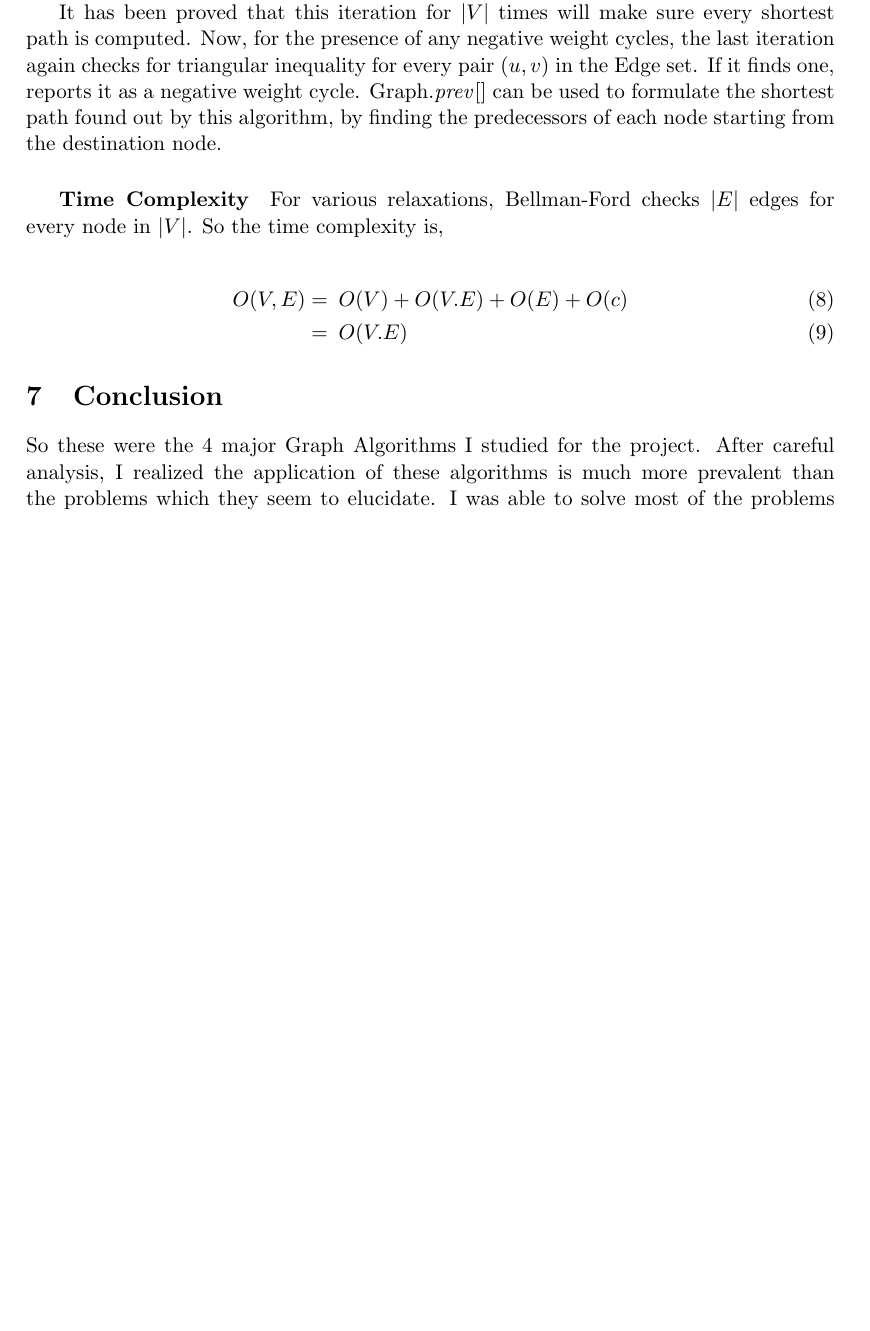
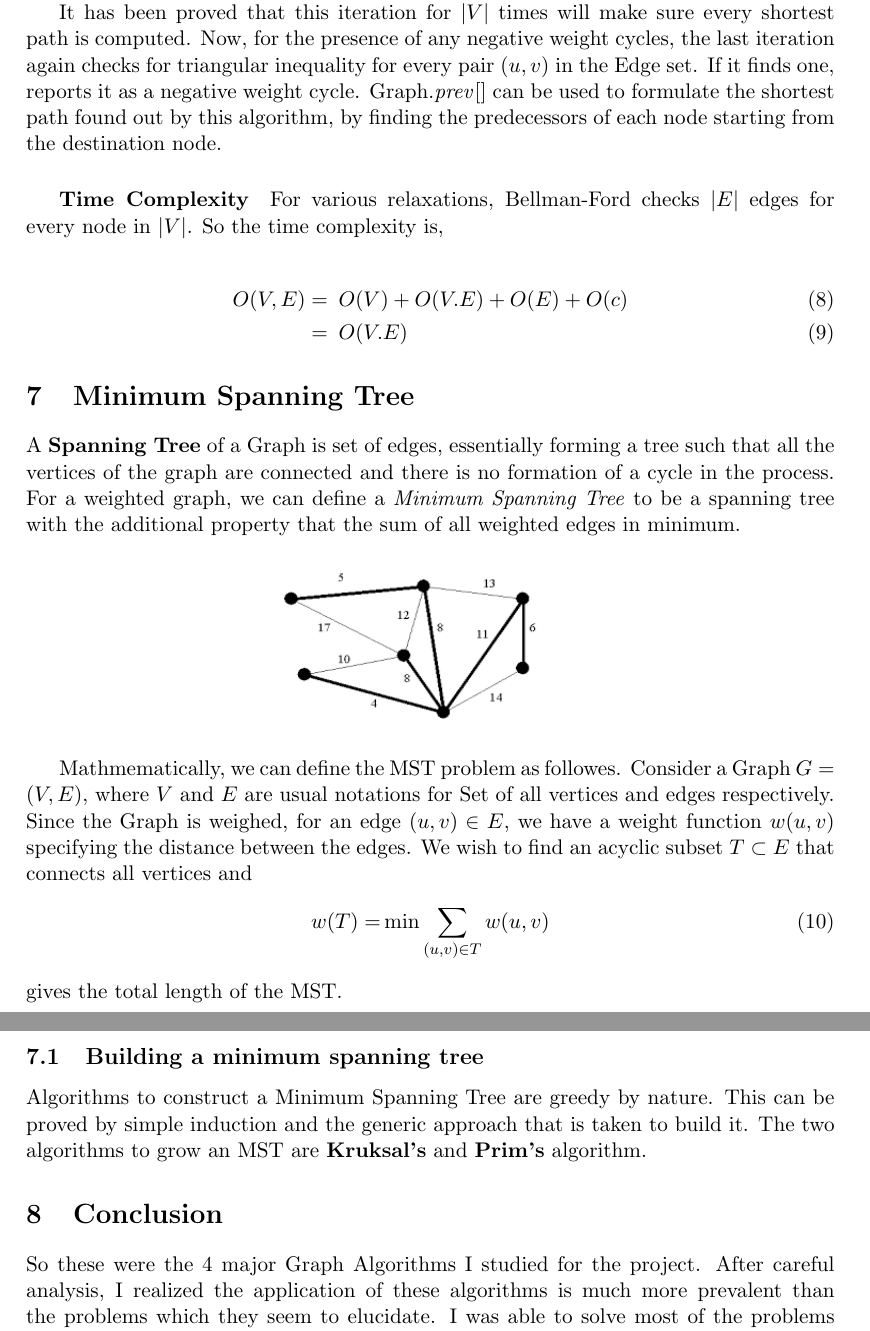
Before and after one commit to aniketp/Graph-Theory, a LaTeX document (graph.tex): part of page 7 of 7 before the commit and two parts of pages 7 and 8 of 8 after it, the two joined at a grey line, cut so that both start at the same text, the shorter picture padded with empty space. Compiled offline with pdfLaTeX.

Commit message:
Add an intro section for minimum spanning tree

```diff
--- a/graph.tex
+++ b/graph.tex
@@ -12,7 +12,7 @@
 \setlength{\droptitle}{-10em}
 
 \title{\textbf{Graph Theory \& Algorithms}}
-\date{23 December 2017}
+%\date{23 December 2017}
 \author{Aniket Pandey}
 
 \begin{document}
@@ -203,6 +203,24 @@ O(V,E) =& \,\,\,O(V) + O(V.E) + O(E) + O(c)\\
 	   =& \,\,\,O(V.E)
 \end{align}
 
+\section{Minimum Spanning Tree}
+A \textbf{Spanning Tree} of a Graph is set of edges, essentially forming a tree such that all the vertices of the graph are connected and there is no formation of a cycle in the process. For a weighted graph, we can define a \textit{Minimum Spanning Tree} to be a spanning tree with the additional property that the sum of all weighted edges in minimum.
+
+\begin{center}
+	\includegraphics[width=6cm, height=3cm]{mst}
+\end{center}
+
+Mathmematically, we can define the MST problem as followes. Consider a Graph $G = (V,E)$, where $V$ and $E$ are usual notations for Set of all vertices and edges respectively. Since the Graph is weighed, for an edge $(u,v) \in E$, we have a weight function $w(u,v)$ specifying the distance between the edges. We wish to find an acyclic subset $T \subset E$ that connects all vertices and
+\begin{align}
+w(T) =& \min{\sum_{(u,v) \in T} w(u,v)}
+\end{align}
+
+\noindent
+gives the total length of the MST.
+
+\subsection{Building a minimum spanning tree}
+Algorithms to construct a Minimum Spanning Tree are greedy by nature. This can be proved by simple induction and the generic approach that is taken to build it. The two algorithms to grow an MST are \textbf{Kruksal's} and \textbf{Prim's} algorithm.
+
 \section{Conclusion}
 So these were the 4 major Graph Algorithms I studied for the project. After careful analysis, I realized the application of these algorithms is much more prevalent than the problems which they seem to elucidate. I was able to solve most of the problems concerning graphs by simply using the trivial BFS or DFS. However, on certain occasions, I had to go for the weighted giants.
 
```
Also changed, not shown: graph.pdf, images/mst.png (added).
